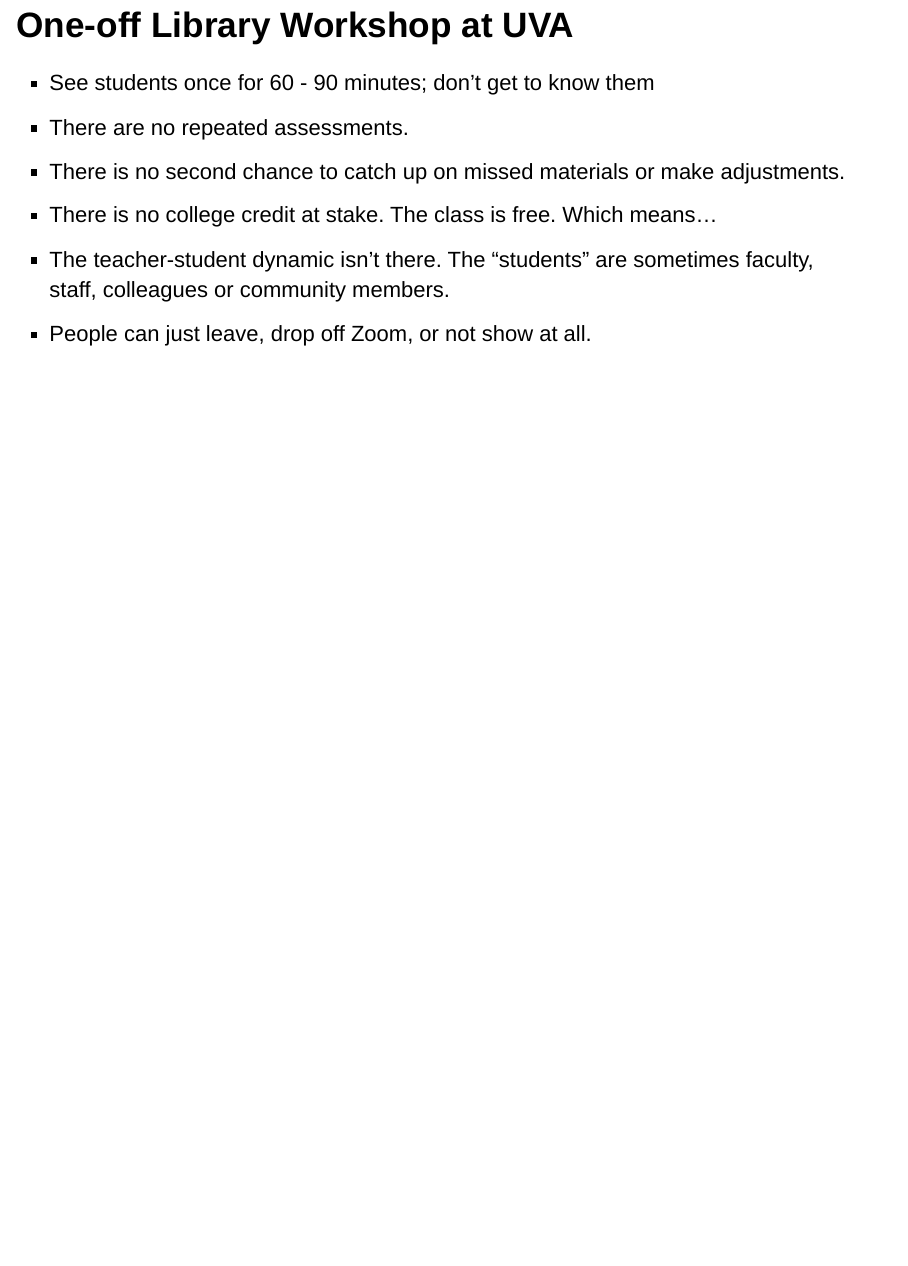
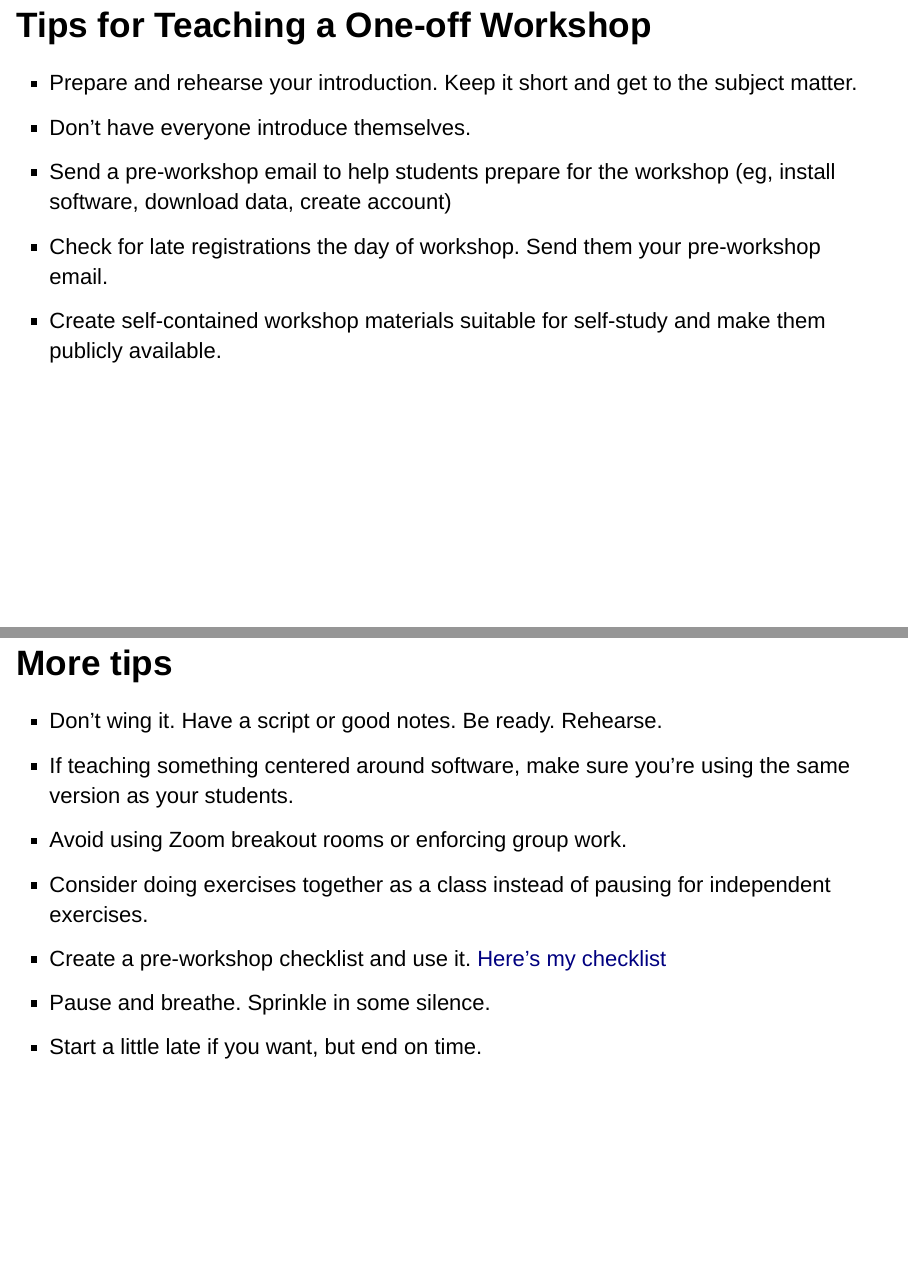
Before and after one commit to clayford/ltt_lightning_talk, an R Markdown document (ltt_lightning_talk.Rmd): page 3 of 3 before the commit and pages 4 and 5 of 6 after it, the two joined at a grey line. Rendered offline with R 4.5, knitr and Pandoc, with nearby package versions; drawn as Slidy slides in place of the format the file asks for.

Commit message:
first version

```diff
--- a/ltt_lightning_talk.Rmd
+++ b/ltt_lightning_talk.Rmd
@@ -20,9 +20,27 @@
 
 ## One-off Library Workshop at UVA
 
->- See students once for 60 - 90 minutes; don’t get to know them
+>- See students once for 60 - 90 minutes; don’t get to know them.
 >- There are no repeated assessments.
 >- There is no second chance to catch up on missed materials or make adjustments.
 >- There is no college credit at stake. The class is free. Which means...
 >- The teacher-student dynamic isn’t there. The “students” are sometimes faculty, staff, colleagues or community members.
 >- People can just leave, drop off Zoom, or not show at all.
+
+## Tips for Teaching a One-off Workshop
+
+>- Prepare and rehearse your introduction. Keep it short and get to the subject matter.
+>- Don’t have everyone introduce themselves.
+>- Send a pre-workshop email to help students prepare for the workshop (eg, install software, download data, create account)
+>- Check for late registrations the day of workshop. Send them your pre-workshop email.
+>- Create self-contained workshop materials suitable for self-study and make them publicly available.
+
+## More tips
+
+>- Don't wing it. Have a script or good notes. Be ready. Rehearse.
+>- If teaching something centered around software, make sure you're using the same version as your students.
+>- Avoid using Zoom breakout rooms or enforcing group work.
+>- Consider doing exercises together as a class instead of pausing for independent exercises.
+>- Create a pre-workshop checklist and use it. [Here's my checklist](URL)
+>- Pause and breathe. Sprinkle in some silence.
+>- Start a little late if you want, but end on time.
```
Also changed, not shown: ltt_lightning_talk.Rmd (8 more changed lines), 2 other files.
